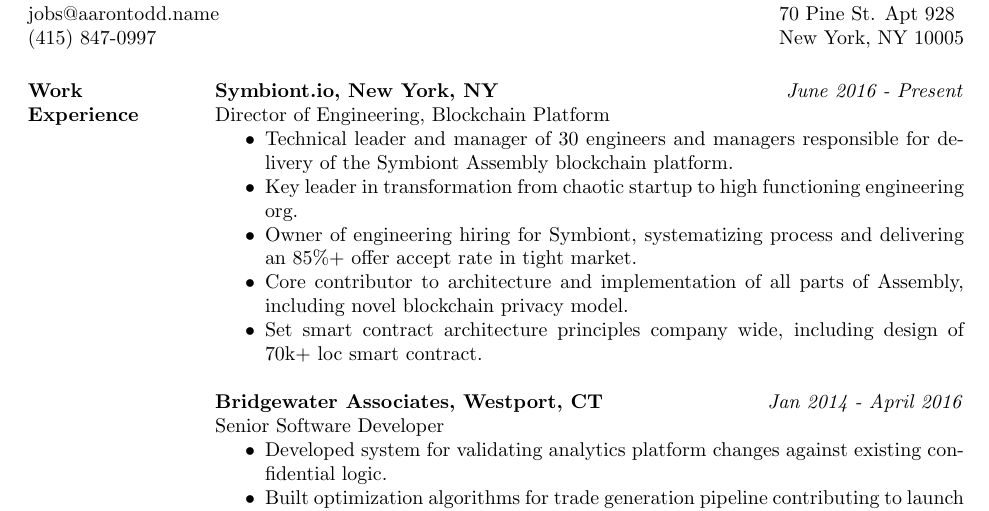
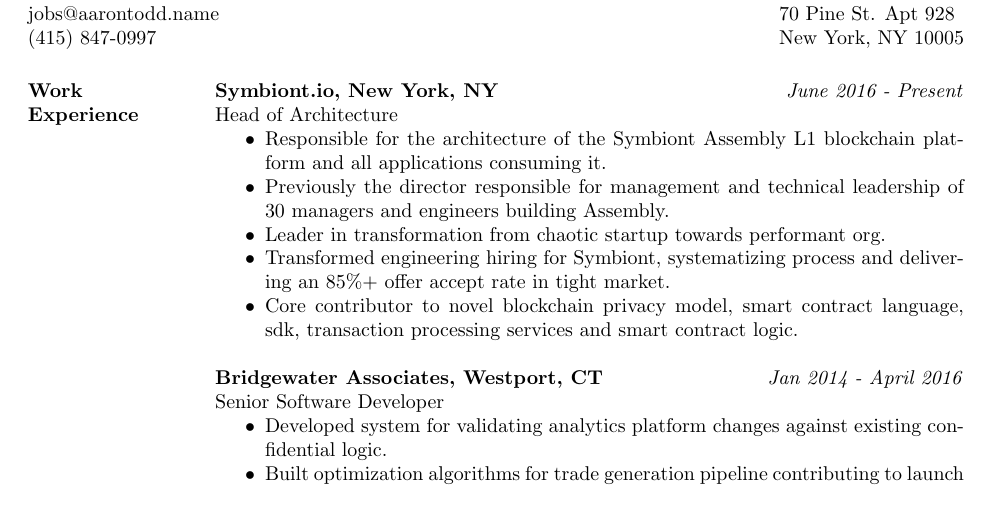
Before and after one commit to toddaaro/resume, a LaTeX CV (aarontodd_resume.tex): part of the page, cut so that both start at the same text. Compiled offline with pdfLaTeX.

Commit message:
updates, starting annual ritual

```diff
--- a/aarontodd_resume.tex
+++ b/aarontodd_resume.tex
@@ -21,13 +21,13 @@
 \section{Work \\ Experience}
 
 {\bf Symbiont.io, New York, NY} \hfill \textit{June 2016 - Present} \\
-Director of Engineering, Blockchain Platform
+Head of Architecture
 \begin{itemize} 	\itemsep -2pt
-\item Technical leader and manager of 30 engineers and managers responsible for delivery of the Symbiont Assembly blockchain platform.
-\item Key leader in transformation from chaotic startup to high functioning engineering org.
-\item Owner of engineering hiring for Symbiont, systematizing process and delivering an 85\%+ offer accept rate in tight market.
-\item Core contributor to architecture and implementation of all parts of Assembly, including novel blockchain privacy model.
-\item Set smart contract architecture principles company wide, including design of 70k+ loc smart contract.
+\item Responsible for the architecture of the Symbiont Assembly L1 blockchain platform and all applications consuming it.
+\item Previously the director responsible for management and technical leadership of 30 managers and engineers building Assembly.
+\item Leader in transformation from chaotic startup towards performant org.
+\item Transformed engineering hiring for Symbiont, systematizing process and delivering an 85\%+ offer accept rate in tight market.
+\item Core contributor to novel blockchain privacy model, smart contract language, sdk, transaction processing services and smart contract logic.
 \end{itemize}
 
  {\bf Bridgewater Associates, Westport, CT} \hfill \textit{Jan 2014 - April 2016} \\
```
Also changed, not shown: aarontodd_resume.pdf.
